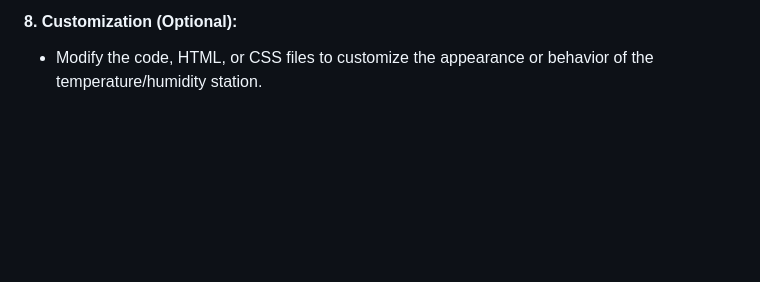
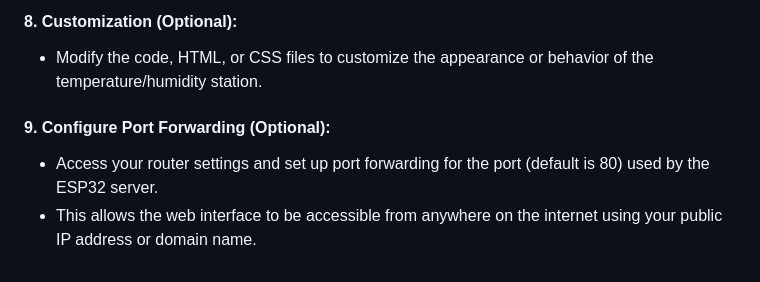
Before and after one commit to sathyajordao/wlw_esp32s2_server, a Markdown page: README.md, the part around the change. Drawn GitHub-style; blank space fills up the shorter version.

```diff
--- a/README.md
+++ b/README.md
@@ -123,3 +123,7 @@ SPIFFS (Serial Peripheral Interface Flash File System) is a file system designed
 
 #### 8. Customization (Optional):
 - Modify the code, HTML, or CSS files to customize the appearance or behavior of the temperature/humidity station.
+
+#### 9. Configure Port Forwarding (Optional):
+- Access your router settings and set up port forwarding for the port (default is 80) used by the ESP32 server.
+- This allows the web interface to be accessible from anywhere on the internet using your public IP address or domain name.
```
